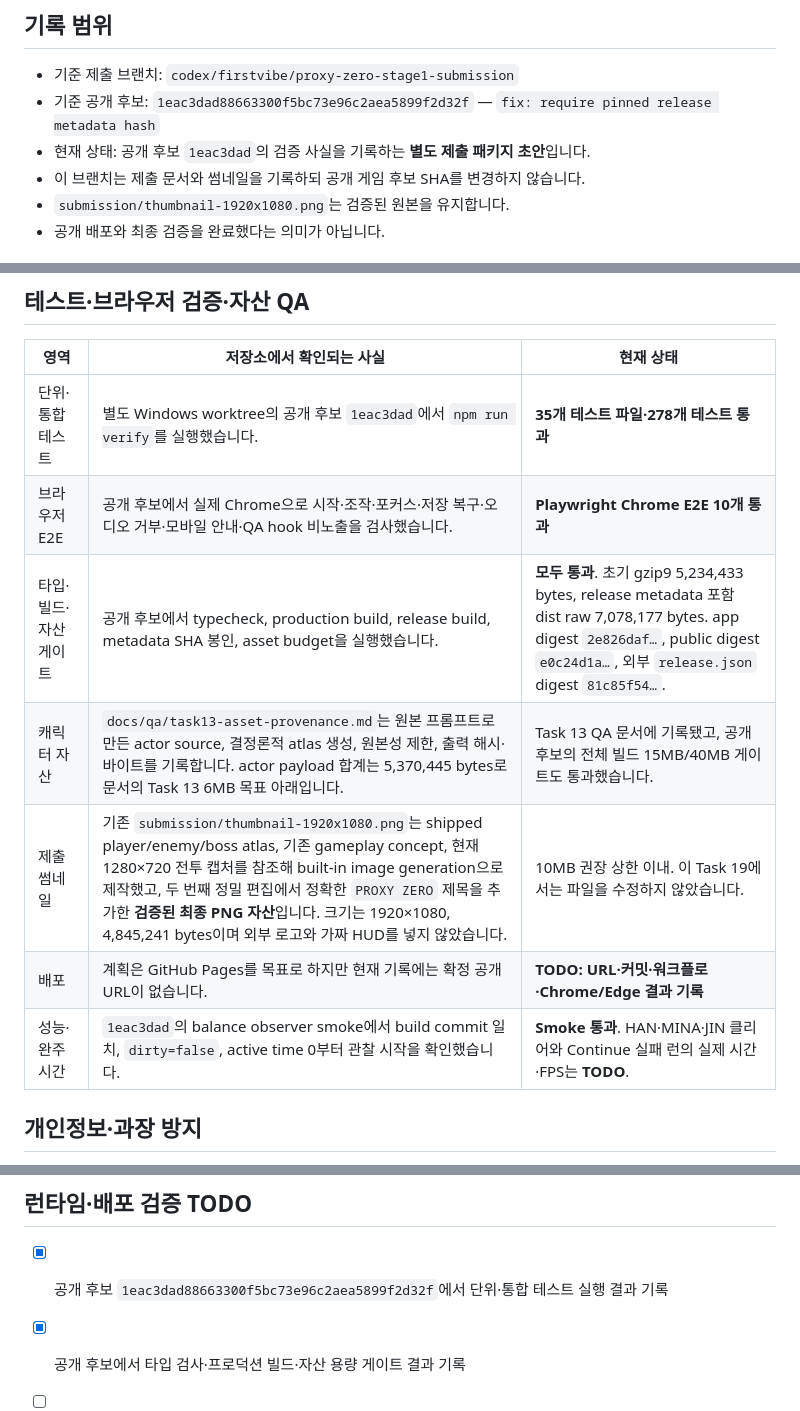
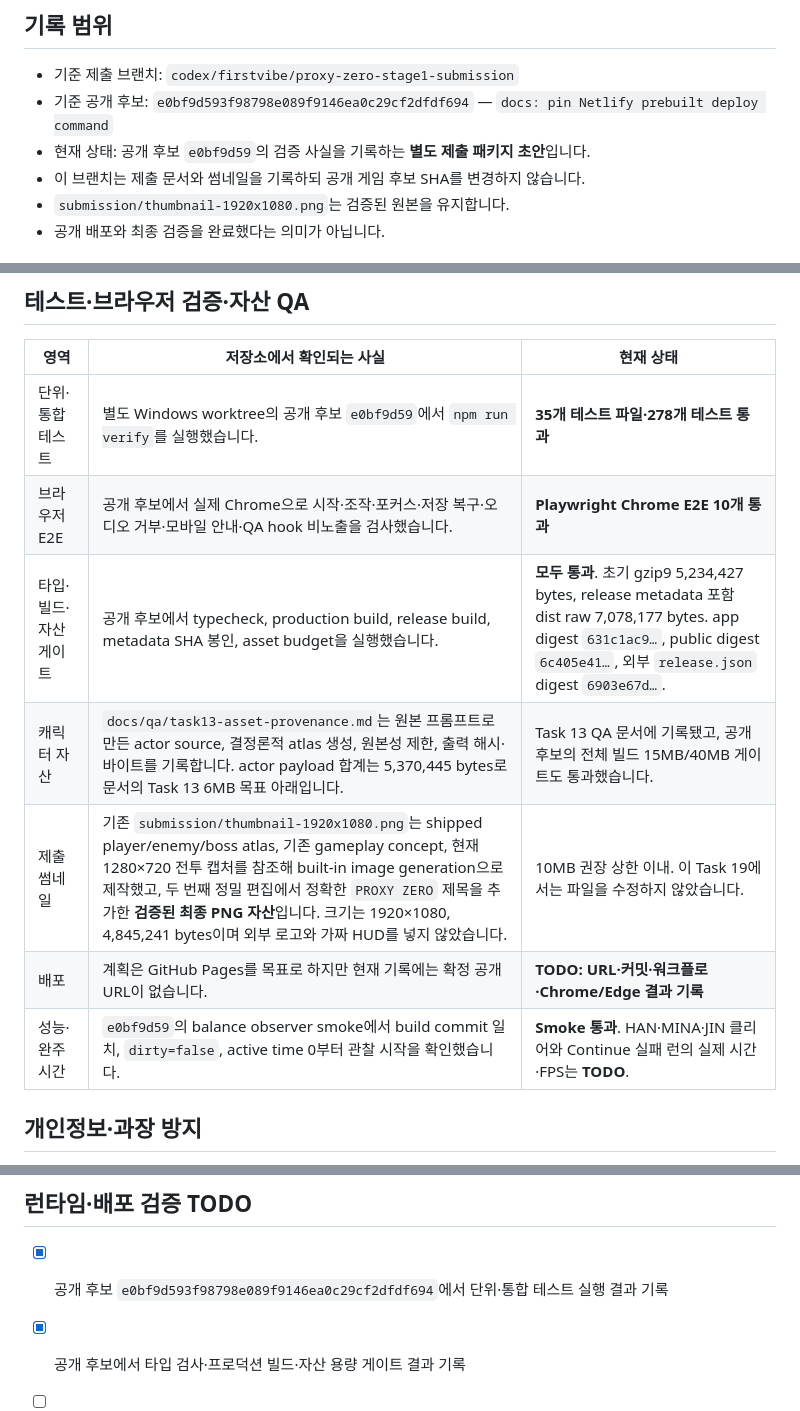
Before and after one commit to kjs844-art/proxy-zero, a Markdown page: submission/codex-collaboration.md, 3 parts joined by grey strips. GitHub-like rendering.

Commit message:
docs: freeze final release evidence

```diff
--- a/submission/codex-collaboration.md
+++ b/submission/codex-collaboration.md
@@ -3,8 +3,8 @@
 ## 기록 범위
 
 - 기준 제출 브랜치: `codex/firstvibe/proxy-zero-stage1-submission`
-- 기준 공개 후보: `1eac3dad88663300f5bc73e96c2aea5899f2d32f` — `fix: require pinned release metadata hash`
-- 현재 상태: 공개 후보 `1eac3dad`의 검증 사실을 기록하는 **별도 제출 패키지 초안**입니다.
+- 기준 공개 후보: `e0bf9d593f98798e089f9146ea0c29cf2dfdf694` — `docs: pin Netlify prebuilt deploy command`
+- 현재 상태: 공개 후보 `e0bf9d59`의 검증 사실을 기록하는 **별도 제출 패키지 초안**입니다.
 - 이 브랜치는 제출 문서와 썸네일을 기록하되 공개 게임 후보 SHA를 변경하지 않습니다.
 - `submission/thumbnail-1920x1080.png`는 검증된 원본을 유지합니다.
 - 공개 배포와 최종 검증을 완료했다는 의미가 아닙니다.
@@ -71,13 +72,13 @@
 
 | 영역 | 저장소에서 확인되는 사실 | 현재 상태 |
 |---|---|---|
-| 단위·통합 테스트 | 별도 Windows worktree의 공개 후보 `1eac3dad`에서 `npm run verify`를 실행했습니다. | **35개 테스트 파일·278개 테스트 통과** |
+| 단위·통합 테스트 | 별도 Windows worktree의 공개 후보 `e0bf9d59`에서 `npm run verify`를 실행했습니다. | **35개 테스트 파일·278개 테스트 통과** |
 | 브라우저 E2E | 공개 후보에서 실제 Chrome으로 시작·조작·포커스·저장 복구·오디오 거부·모바일 안내·QA hook 비노출을 검사했습니다. | **Playwright Chrome E2E 10개 통과** |
-| 타입·빌드·자산 게이트 | 공개 후보에서 typecheck, production build, release build, metadata SHA 봉인, asset budget을 실행했습니다. | **모두 통과**. 초기 gzip9 5,234,433 bytes, release metadata 포함 dist raw 7,078,177 bytes. app digest `2e826daf…`, public digest `e0c24d1a…`, 외부 `release.json` digest `81c85f54…`. |
+| 타입·빌드·자산 게이트 | 공개 후보에서 typecheck, production build, release build, metadata SHA 봉인, asset budget을 실행했습니다. | **모두 통과**. 초기 gzip9 5,234,427 bytes, release metadata 포함 dist raw 7,078,177 bytes. app digest `631c1ac9…`, public digest `6c405e41…`, 외부 `release.json` digest `6903e67d…`. |
 | 캐릭터 자산 | `docs/qa/task13-asset-provenance.md`는 원본 프롬프트로 만든 actor source, 결정론적 atlas 생성, 원본성 제한, 출력 해시·바이트를 기록합니다. actor payload 합계는 5,370,445 bytes로 문서의 Task 13 6MB 목표 아래입니다. | Task 13 QA 문서에 기록됐고, 공개 후보의 전체 빌드 15MB/40MB 게이트도 통과했습니다. |
 | 제출 썸네일 | 기존 `submission/thumbnail-1920x1080.png`는 shipped player/enemy/boss atlas, 기존 gameplay concept, 현재 1280×720 전투 캡처를 참조해 built-in image generation으로 제작했고, 두 번째 정밀 편집에서 정확한 `PROXY ZERO` 제목을 추가한 **검증된 최종 PNG 자산**입니다. 크기는 1920×1080, 4,845,241 bytes이며 외부 로고와 가짜 HUD를 넣지 않았습니다. | 10MB 권장 상한 이내. 이 Task 19에서는 파일을 수정하지 않았습니다. |
 | 배포 | 계획은 GitHub Pages를 목표로 하지만 현재 기록에는 확정 공개 URL이 없습니다. | **TODO: URL·커밋·워크플로·Chrome/Edge 결과 기록** |
-| 성능·완주 시간 | `1eac3dad`의 balance observer smoke에서 build commit 일치, `dirty=false`, active time 0부터 관찰 시작을 확인했습니다. | **Smoke 통과**. HAN·MINA·JIN 클리어와 Continue 실패 런의 실제 시간·FPS는 **TODO**. |
+| 성능·완주 시간 | `e0bf9d59`의 balance observer smoke에서 build commit 일치, `dirty=false`, active time 0부터 관찰 시작을 확인했습니다. | **Smoke 통과**. HAN·MINA·JIN 클리어와 Continue 실패 런의 실제 시간·FPS는 **TODO**. |
 
 ## 개인정보·과장 방지
 
@@ -92,7 +93,7 @@
 
 ## 런타임·배포 검증 TODO
 
-- [x] 공개 후보 `1eac3dad88663300f5bc73e96c2aea5899f2d32f`에서 단위·통합 테스트 실행 결과 기록
+- [x] 공개 후보 `e0bf9d593f98798e089f9146ea0c29cf2dfdf694`에서 단위·통합 테스트 실행 결과 기록
 - [x] 공개 후보에서 타입 검사·프로덕션 빌드·자산 용량 게이트 결과 기록
 - [ ] Chrome과 Edge에서 공개 URL 실행 결과 기록
 - [ ] 공개 URL, Pages workflow run, 배포 커밋 기록
```
Also changed, not shown: other parts of submission/codex-collaboration.md (+1 -0 lines).
